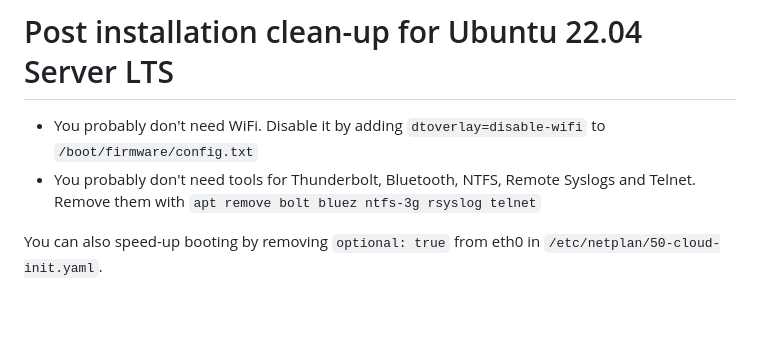
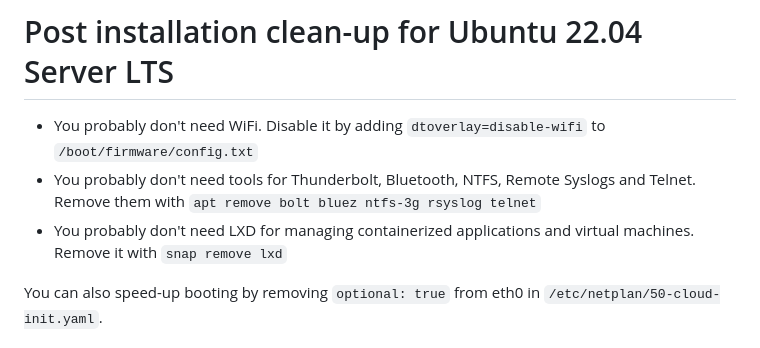
Before and after one commit to oszuidwest/rpi-audio-encoder, a Markdown page: README.md, the part around the change. GitHub-like rendering; blank space fills up the shorter version.

Commit message:
Remove LXD too

```diff
--- a/README.md
+++ b/README.md
@@ -16,6 +16,7 @@ The encoder, stationed in the studio, connects to the digital output of an Orban
 # Post installation clean-up for Ubuntu 22.04 Server LTS
 - You probably don't need WiFi. Disable it by adding `dtoverlay=disable-wifi` to `/boot/firmware/config.txt`
 - You probably don't need tools for Thunderbolt, Bluetooth, NTFS, Remote Syslogs and Telnet. Remove them with `apt remove bolt bluez ntfs-3g rsyslog telnet`
+- You probably don't need LXD for managing containerized applications and virtual machines. Remove it with `snap remove lxd`
 
 You can also speed-up booting by removing `optional: true` from eth0 in `/etc/netplan/50-cloud-init.yaml`.
 
```
